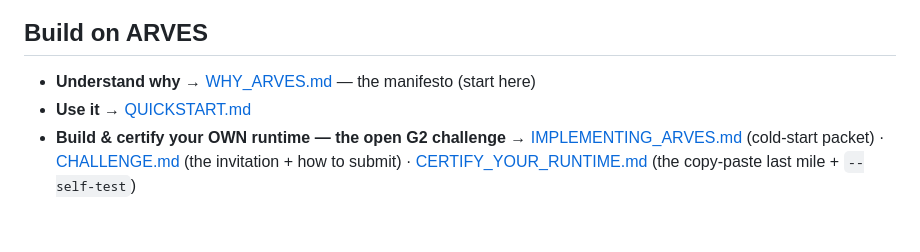
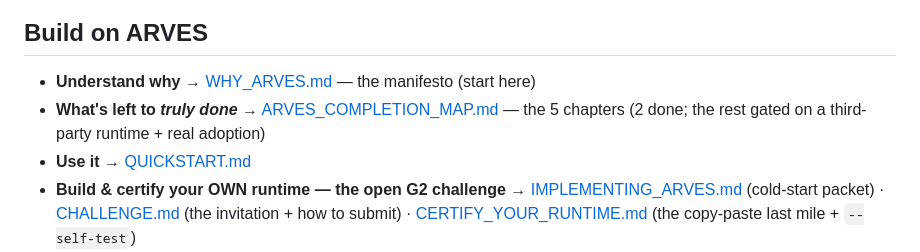
Before and after one commit to arves-org/arves, a Markdown page: README.md, the part around the change. Drawn GitHub-style; blank space fills up the shorter version.

```diff
--- a/README.md
+++ b/README.md
@@ -96,6 +96,7 @@ same-process/in-program, G2 = a genuine outside party with no help) and stated h
 ## Build on ARVES
 
 - **Understand why** → [WHY_ARVES.md](WHY_ARVES.md) — the manifesto (start here)
+- **What's left to *truly done*** → [ARVES_COMPLETION_MAP.md](ARVES_COMPLETION_MAP.md) — the 5 chapters (2 done; the rest gated on a third-party runtime + real adoption)
 - **Use it** → [QUICKSTART.md](QUICKSTART.md)
 - **Build & certify your OWN runtime — the open G2 challenge** → [IMPLEMENTING_ARVES.md](IMPLEMENTING_ARVES.md) (cold-start packet) · [CHALLENGE.md](CHALLENGE.md) (the invitation + how to submit) · [CERTIFY_YOUR_RUNTIME.md](verification/certification/CERTIFY_YOUR_RUNTIME.md) (the copy-paste last mile + `--self-test`)
 - **Publish a capability** → [products/arves-ecosystem-sdk/](products/arves-ecosystem-sdk/)
```
Also changed, not shown: ARVES_COMPLETION_MAP.md (added, +103 -0 lines).
